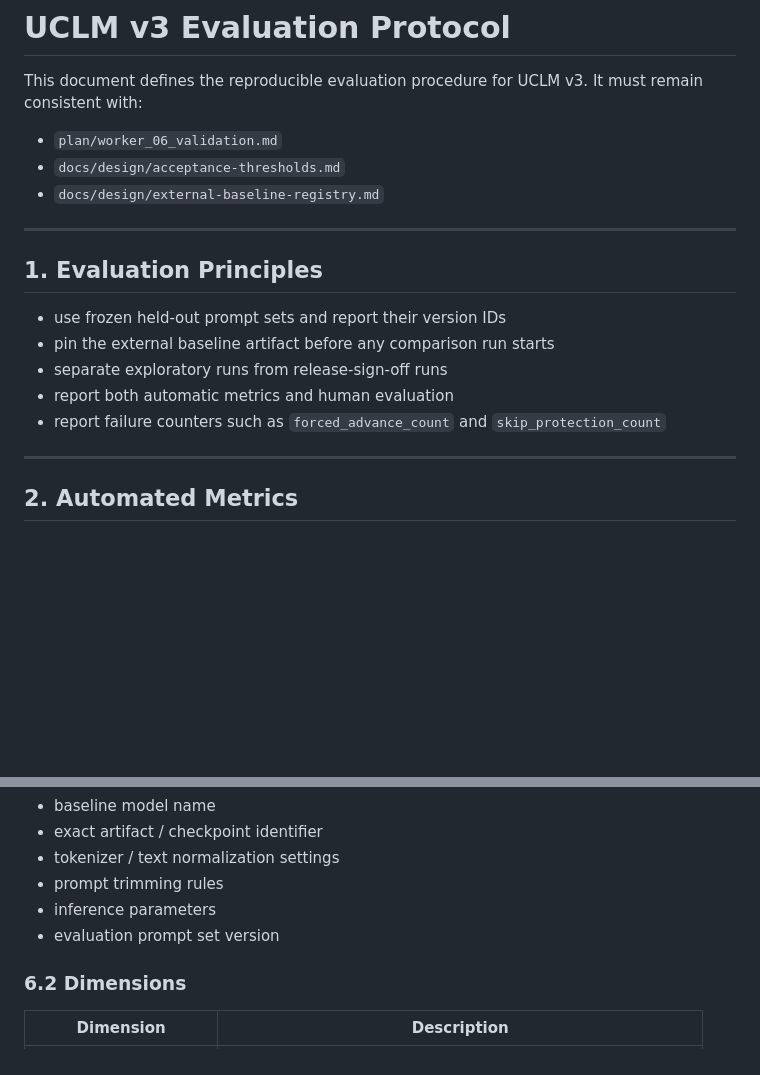
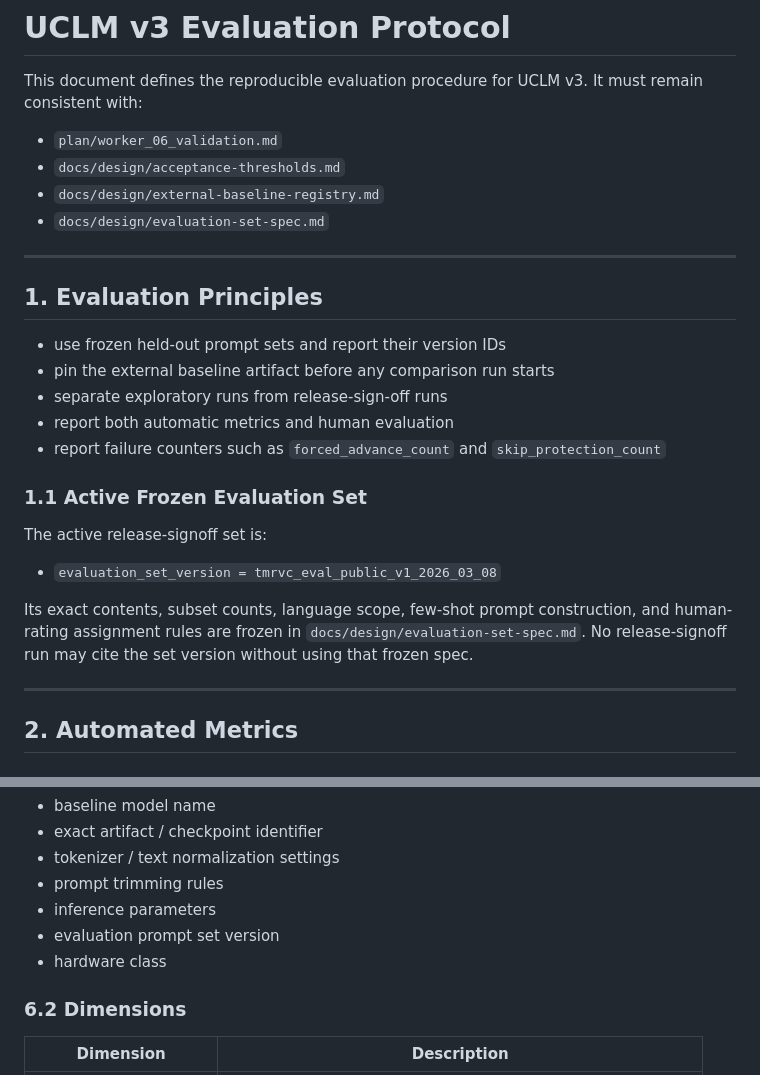
Before and after one commit to kjranyone/TMRVC, a Markdown page: docs/design/evaluation-protocol.md, 2 parts joined by grey strips. Drawn GitHub-style; blank space fills up the shorter version.

```diff
--- a/docs/design/evaluation-protocol.md
+++ b/docs/design/evaluation-protocol.md
@@ -6,6 +6,7 @@ It must remain consistent with:
 - `plan/worker_06_validation.md`
 - `docs/design/acceptance-thresholds.md`
 - `docs/design/external-baseline-registry.md`
+- `docs/design/evaluation-set-spec.md`
 
 ---
 
@@ -16,6 +17,17 @@ It must remain consistent with:
 - separate exploratory runs from release-sign-off runs
 - report both automatic metrics and human evaluation
 - report failure counters such as `forced_advance_count` and `skip_protection_count`
+
+### 1.1 Active Frozen Evaluation Set
+
+The active release-signoff set is:
+
+- `evaluation_set_version = tmrvc_eval_public_v1_2026_03_08`
+
+Its exact contents, subset counts, language scope, few-shot prompt construction,
+and human-rating assignment rules are frozen in
+`docs/design/evaluation-set-spec.md`.
+No release-signoff run may cite the set version without using that frozen spec.
 
 ---
 
@@ -137,6 +149,7 @@ The following must be frozen:
 - prompt trimming rules
 - inference parameters
 - evaluation prompt set version
+- hardware class
 
 ### 6.2 Dimensions
 
```
Also changed, not shown: docs/design/evaluation-set-spec.md (added, +407 -0 lines), docs/design/external-baseline-registry.md (+1 -1 lines).
